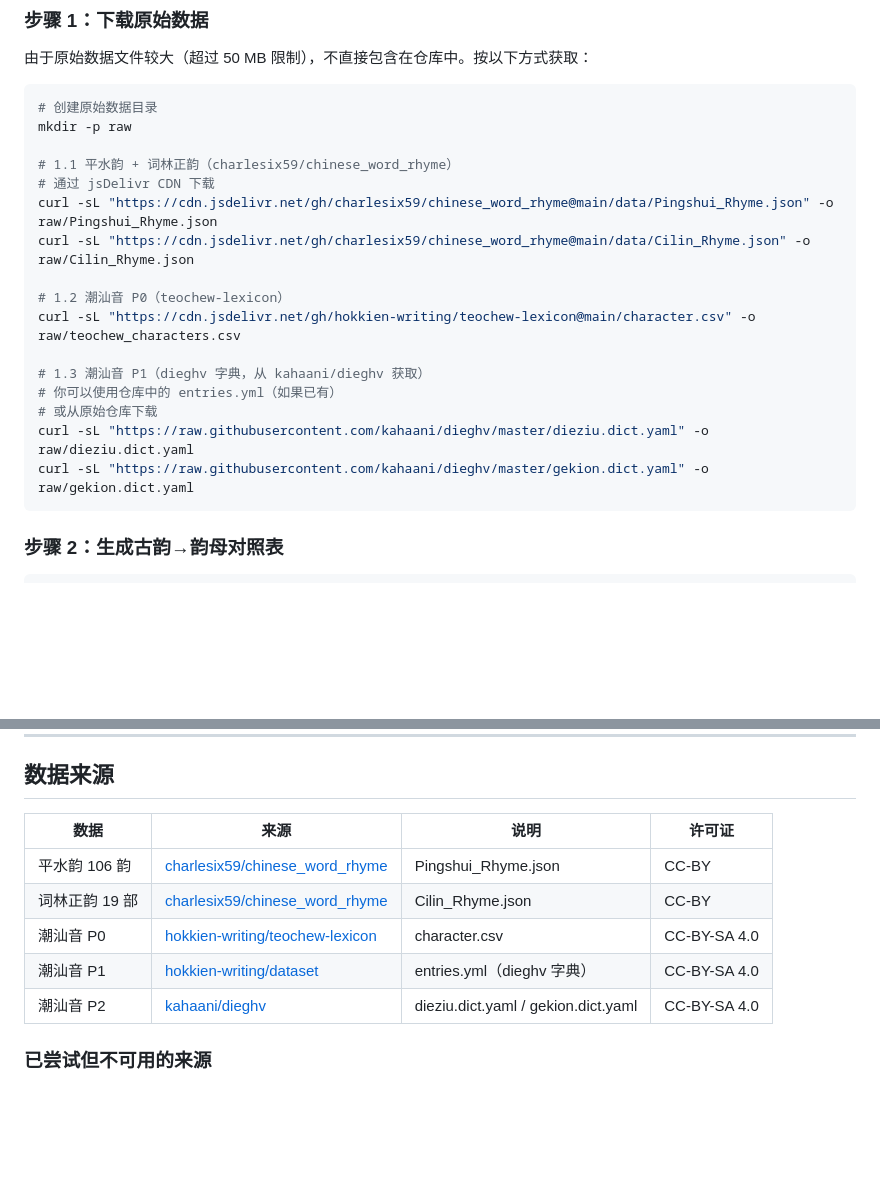
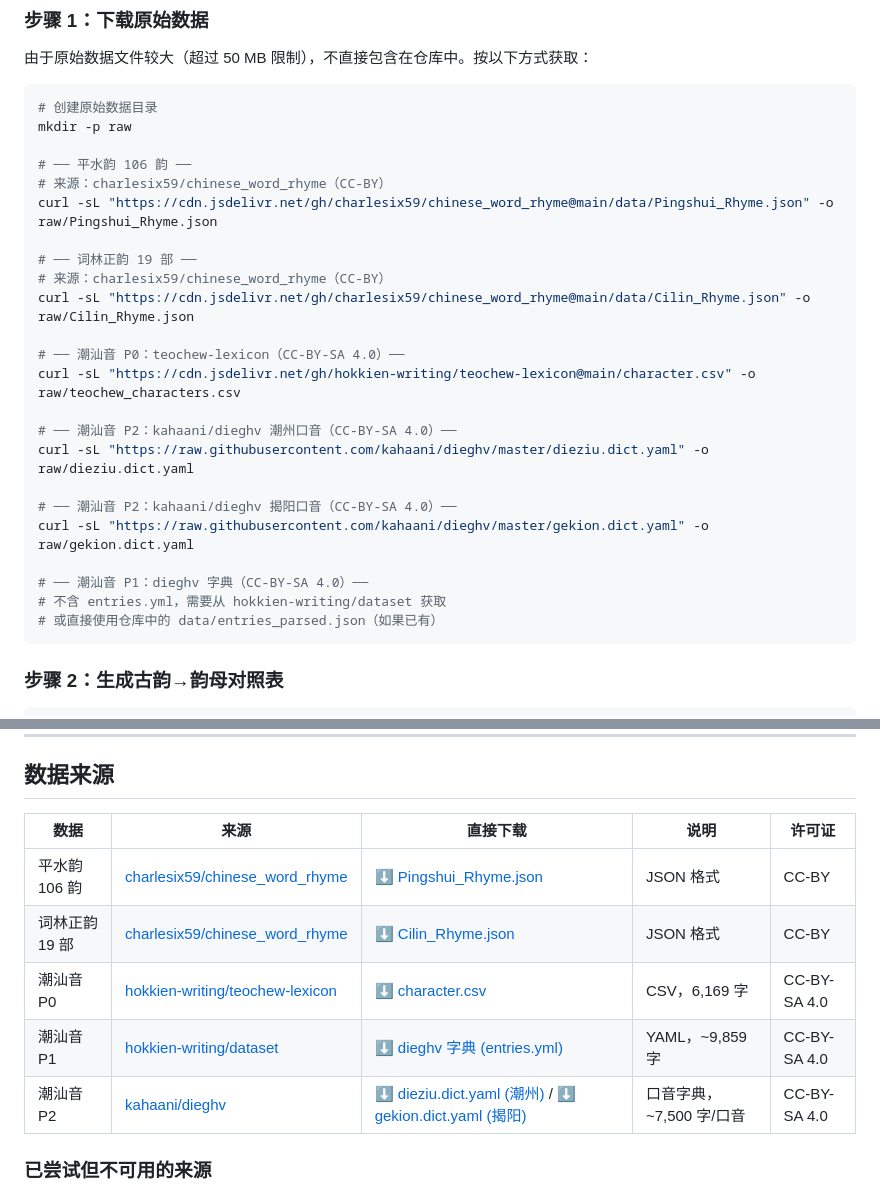
Before and after one commit to so-for-what/teochew-rhyme-tool-for-poem, a Markdown page: README.md, 2 parts joined by grey strips. GitHub-like rendering; blank space fills up the shorter version.

Commit message:
add direct download links for all data sources

````diff
--- a/README.md
+++ b/README.md
@@ -223,19 +223,26 @@ pip install pyyaml requests
 # 创建原始数据目录
 mkdir -p raw
 
-# 1.1 平水韵 + 词林正韵（charlesix59/chinese_word_rhyme）
-# 通过 jsDelivr CDN 下载
+# ── 平水韵 106 韵 ──
+# 来源：charlesix59/chinese_word_rhyme（CC-BY）
 curl -sL "https://cdn.jsdelivr.net/gh/charlesix59/chinese_word_rhyme@main/data/Pingshui_Rhyme.json" -o raw/Pingshui_Rhyme.json
+
+# ── 词林正韵 19 部 ──
+# 来源：charlesix59/chinese_word_rhyme（CC-BY）
 curl -sL "https://cdn.jsdelivr.net/gh/charlesix59/chinese_word_rhyme@main/data/Cilin_Rhyme.json" -o raw/Cilin_Rhyme.json
 
-# 1.2 潮汕音 P0（teochew-lexicon）
+# ── 潮汕音 P0：teochew-lexicon（CC-BY-SA 4.0）──
 curl -sL "https://cdn.jsdelivr.net/gh/hokkien-writing/teochew-lexicon@main/character.csv" -o raw/teochew_characters.csv
 
-# 1.3 潮汕音 P1（dieghv 字典，从 kahaani/dieghv 获取）
-# 你可以使用仓库中的 entries.yml（如果已有）
-# 或从原始仓库下载
+# ── 潮汕音 P2：kahaani/dieghv 潮州口音（CC-BY-SA 4.0）──
 curl -sL "https://raw.githubusercontent.com/kahaani/dieghv/master/dieziu.dict.yaml" -o raw/dieziu.dict.yaml
+
+# ── 潮汕音 P2：kahaani/dieghv 揭阳口音（CC-BY-SA 4.0）──
 curl -sL "https://raw.githubusercontent.com/kahaani/dieghv/master/gekion.dict.yaml" -o raw/gekion.dict.yaml
+
+# ── 潮汕音 P1：dieghv 字典（CC-BY-SA 4.0）──
+# 不含 entries.yml，需要从 hokkien-writing/dataset 获取
+# 或直接使用仓库中的 data/entries_parsed.json（如果已有）
 ```
 
 ### 步骤 2：生成古韵→韵母对照表
@@ -447,13 +454,13 @@ PUJ_FINAL_TO_PSY = {
 
 ## 数据来源
 
-| 数据 | 来源 | 说明 | 许可证 |
-|------|------|------|--------|
-| 平水韵 106 韵 | [charlesix59/chinese_word_rhyme](https://github.com/charlesix59/chinese_word_rhyme) | Pingshui_Rhyme.json | CC-BY |
-| 词林正韵 19 部 | [charlesix59/chinese_word_rhyme](https://github.com/charlesix59/chinese_word_rhyme) | Cilin_Rhyme.json | CC-BY |
-| 潮汕音 P0 | [hokkien-writing/teochew-lexicon](https://github.com/hokkien-writing/teochew-lexicon) | character.csv | CC-BY-SA 4.0 |
-| 潮汕音 P1 | [hokkien-writing/dataset](https://github.com/hokkien-writing/dataset) | entries.yml（dieghv 字典） | CC-BY-SA 4.0 |
-| 潮汕音 P2 | [kahaani/dieghv](https://github.com/kahaani/dieghv) | dieziu.dict.yaml / gekion.dict.yaml | CC-BY-SA 4.0 |
+| 数据 | 来源 | 直接下载 | 说明 | 许可证 |
+|------|------|---------|------|--------|
+| 平水韵 106 韵 | [charlesix59/chinese_word_rhyme](https://github.com/charlesix59/chinese_word_rhyme) | [⬇️ Pingshui_Rhyme.json](https://cdn.jsdelivr.net/gh/charlesix59/chinese_word_rhyme@main/data/Pingshui_Rhyme.json) | JSON 格式 | CC-BY |
+| 词林正韵 19 部 | [charlesix59/chinese_word_rhyme](https://github.com/charlesix59/chinese_word_rhyme) | [⬇️ Cilin_Rhyme.json](https://cdn.jsdelivr.net/gh/charlesix59/chinese_word_rhyme@main/data/Cilin_Rhyme.json) | JSON 格式 | CC-BY |
+| 潮汕音 P0 | [hokkien-writing/teochew-lexicon](https://github.com/hokkien-writing/teochew-lexicon) | [⬇️ character.csv](https://cdn.jsdelivr.net/gh/hokkien-writing/teochew-lexicon@main/character.csv) | CSV，6,169 字 | CC-BY-SA 4.0 |
+| 潮汕音 P1 | [hokkien-writing/dataset](https://github.com/hokkien-writing/dataset) | [⬇️ dieghv 字典 (entries.yml)](https://github.com/hokkien-writing/dataset/tree/master/external/dieghv) | YAML，~9,859 字 | CC-BY-SA 4.0 |
+| 潮汕音 P2 | [kahaani/dieghv](https://github.com/kahaani/dieghv) | [⬇️ dieziu.dict.yaml (潮州)](https://raw.githubusercontent.com/kahaani/dieghv/master/dieziu.dict.yaml) / [⬇️ gekion.dict.yaml (揭阳)](https://raw.githubusercontent.com/kahaani/dieghv/master/gekion.dict.yaml) | 口音字典，~7,500 字/口音 | CC-BY-SA 4.0 |
 
 ### 已尝试但不可用的来源
 
````
